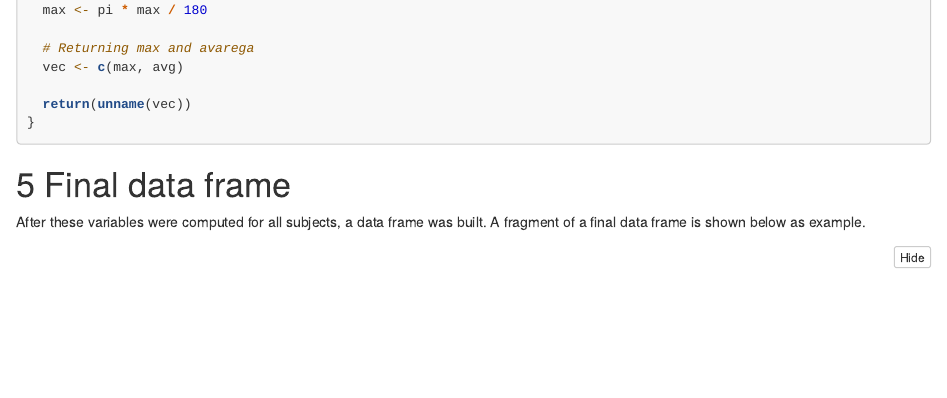
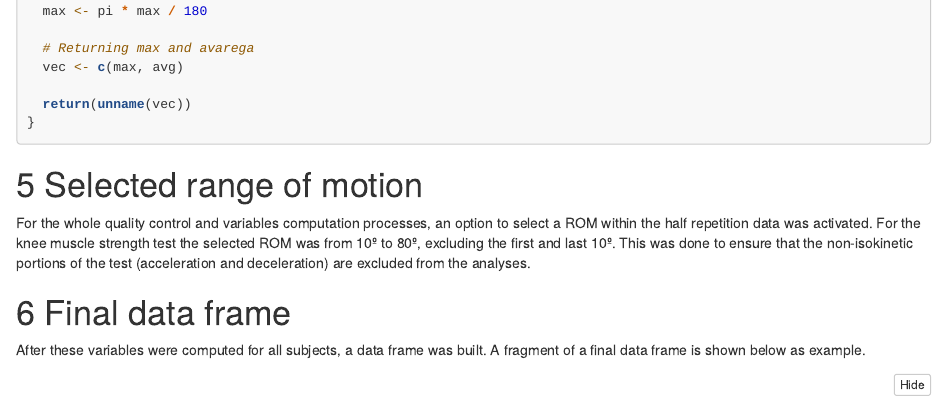
Before and after one commit to verasls/BaSEIB_isokinetic_strength, an R Markdown document (report.Rmd): the page in a window 1100 px wide, from 4570 px down before the commit and from 4590 px down after it, so that both start at the same text. Rendered offline with R 4.5, knitr and Pandoc, with nearby package versions; some code elsewhere in the file could not run offline.

Commit message:
Add selected ROM section

````diff
--- a/report.Rmd
+++ b/report.Rmd
@@ -240,6 +240,10 @@ compute_power <- function(df) {
 }
 ```
 
+# Selected range of motion
+
+For the whole quality control and variables computation processes, an option to select a ROM within the half repetition data was activated. For the knee muscle strength test the selected ROM was from 10º to 80º, excluding the first and last 10º. This was done to ensure that the non-isokinetic portions of the test (acceleration and deceleration) are excluded from the analyses.
+
 # Final data frame
 
 After these variables were computed for all subjects, a data frame was built. A fragment of a final data frame is shown below as example.
````
